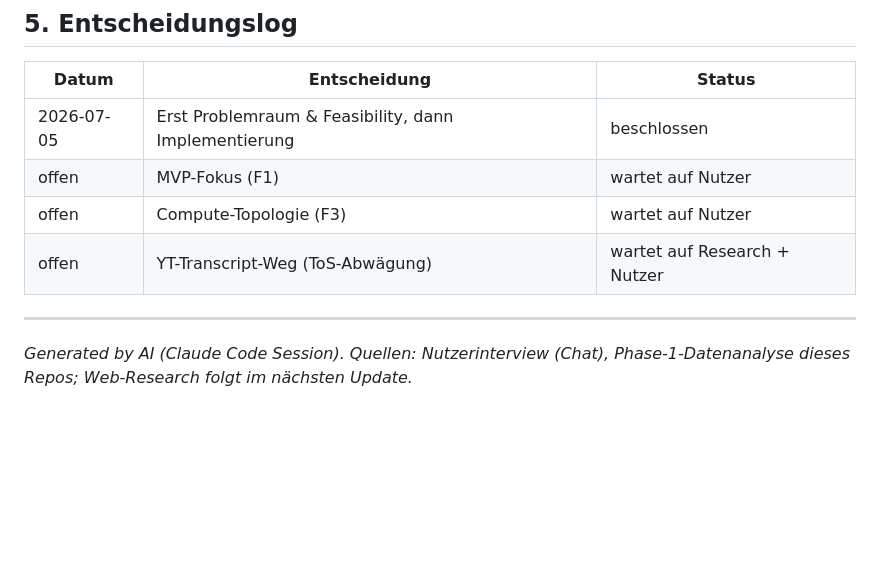
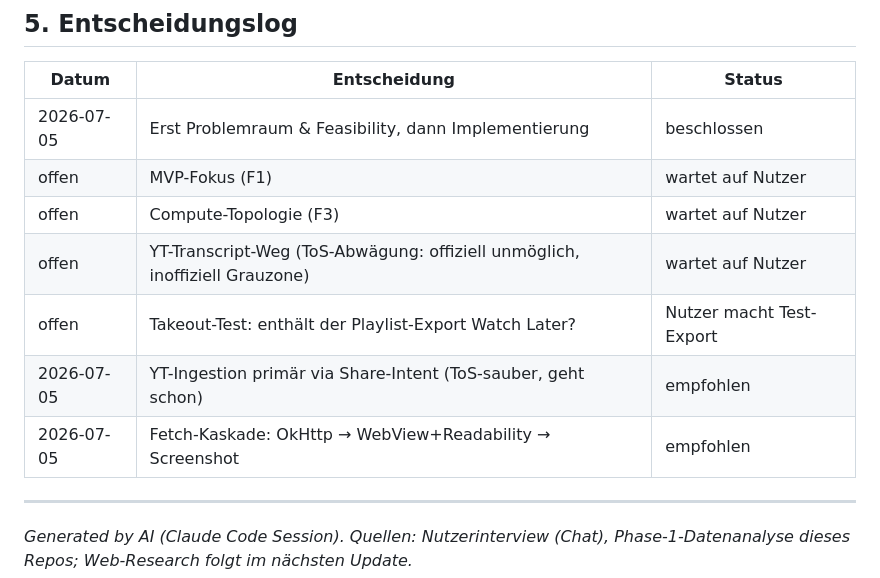
Before and after one commit to krausstt/openbrowsertabs, a Markdown page: docs/design/2026-07-05-enrichment-problemraum.md, the part around one of its changes. Rendered like a GitHub page; blank space fills up the shorter version.

```diff
--- a/docs/design/2026-07-05-enrichment-problemraum.md
+++ b/docs/design/2026-07-05-enrichment-problemraum.md
@@ -155,7 +203,10 @@ Share-Sheet / Datei    ──►    Fetch + Readability-Extrakt  ──►  Kont
 | 2026-07-05 | Erst Problemraum & Feasibility, dann Implementierung | beschlossen |
 | offen | MVP-Fokus (F1) | wartet auf Nutzer |
 | offen | Compute-Topologie (F3) | wartet auf Nutzer |
-| offen | YT-Transcript-Weg (ToS-Abwägung) | wartet auf Research + Nutzer |
+| offen | YT-Transcript-Weg (ToS-Abwägung: offiziell unmöglich, inoffiziell Grauzone) | wartet auf Nutzer |
+| offen | Takeout-Test: enthält der Playlist-Export Watch Later? | Nutzer macht Test-Export |
+| 2026-07-05 | YT-Ingestion primär via Share-Intent (ToS-sauber, geht schon) | empfohlen |
+| 2026-07-05 | Fetch-Kaskade: OkHttp → WebView+Readability → Screenshot | empfohlen |
 
 ---
 *Generated by AI (Claude Code Session). Quellen: Nutzerinterview (Chat),
```
Also changed, not shown: other parts of docs/design/2026-07-05-enrichment-problemraum.md (+48 -0 lines).
